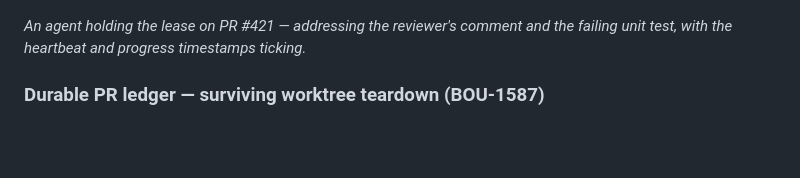
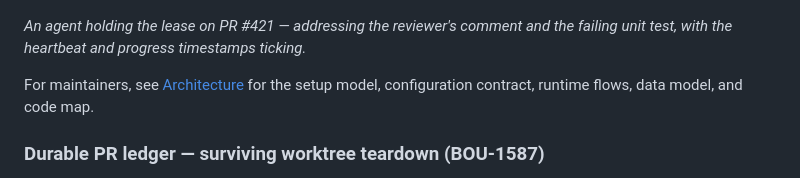
Before and after one commit to Boundless-Studios/agentic-pr-dash, a Markdown page: README.md, the part around the change. Drawn GitHub-style; blank space fills up the shorter version.

Commit message:
docs: document agentic-pr-dash architecture

```diff
--- a/README.md
+++ b/README.md
@@ -132,6 +132,9 @@ worked by one agent at a time — no double-fixing, no clobbered commits.
 *An agent holding the lease on PR #421 — addressing the reviewer's comment and
 the failing unit test, with the heartbeat and progress timestamps ticking.*
 
+For maintainers, see [Architecture](docs/ARCHITECTURE.md) for the setup model,
+configuration contract, runtime flows, data model, and code map.
+
 ### Durable PR ledger — surviving worktree teardown (BOU-1587)
 
 Ownership markers live *inside* a worktree (`<state_dir>/pr-watch.armed`). When a
```
Also changed, not shown: docs/ARCHITECTURE.md (added, +279 -0 lines).
